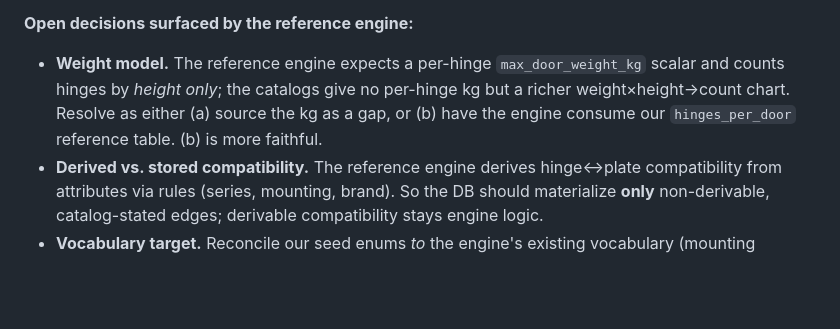
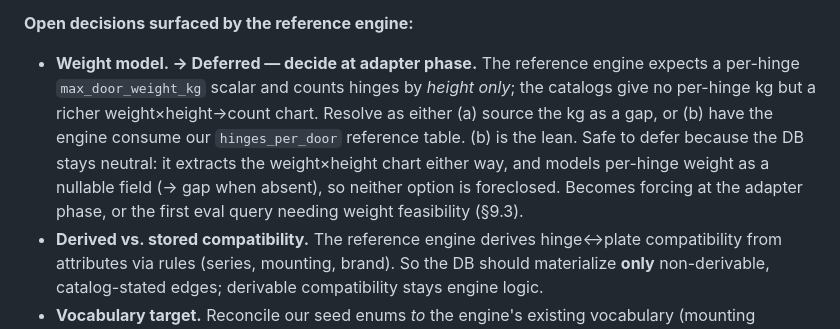
Before and after one commit to StephenDenisEdwards/window-project, a Markdown page: design-scratch/plan_build_product_db.md, the part around the change. Rendered like a GitHub page; blank space fills up the shorter version.

Commit message:
docs: tag weight-model decision as deferred to adapter phase
Mark the weight-model open decision in section 3 as deferred: the DB stays
neutral (extracts the weight x height chart, models per-hinge weight as a
nullable field that raises a gap when absent), so neither resolution is
foreclosed. Becomes forcing at the adapter phase or the first weight-feasibility
eval query.

Co-Authored-By: Claude Opus 4.8 (1M context) <noreply@anthropic.com>

```diff
--- a/design-scratch/plan_build_product_db.md
+++ b/design-scratch/plan_build_product_db.md
@@ -321,10 +321,14 @@ captured as edges seed some rules, but the logic itself is engineered.
   it can *drive a constraint engine* through the adapter.
 
 **Open decisions surfaced by the reference engine:**
-- **Weight model.** The reference engine expects a per-hinge `max_door_weight_kg` scalar
-  and counts hinges by *height only*; the catalogs give no per-hinge kg but a richer
-  weight×height→count chart. Resolve as either (a) source the kg as a gap, or (b) have the
-  engine consume our `hinges_per_door` reference table. (b) is more faithful.
+- **Weight model. → Deferred — decide at adapter phase.** The reference engine expects a
+  per-hinge `max_door_weight_kg` scalar and counts hinges by *height only*; the catalogs
+  give no per-hinge kg but a richer weight×height→count chart. Resolve as either (a) source
+  the kg as a gap, or (b) have the engine consume our `hinges_per_door` reference table.
+  (b) is the lean. Safe to defer because the DB stays neutral: it extracts the weight×height
+  chart either way, and models per-hinge weight as a nullable field (→ gap when absent), so
+  neither option is foreclosed. Becomes forcing at the adapter phase, or the first eval
+  query needing weight feasibility (§9.3).
 - **Derived vs. stored compatibility.** The reference engine derives hinge↔plate
   compatibility from attributes via rules (series, mounting, brand). So the DB should
   materialize **only** non-derivable, catalog-stated edges; derivable compatibility stays
```
